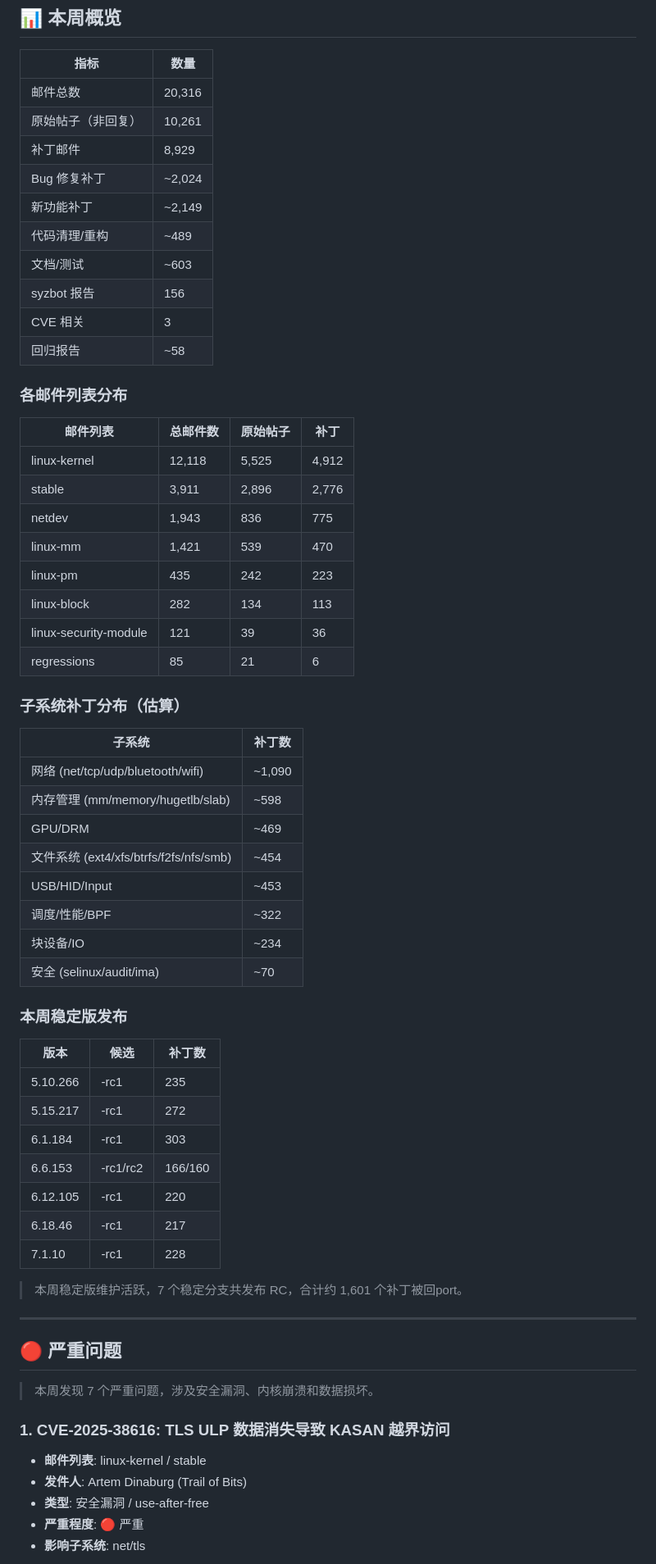
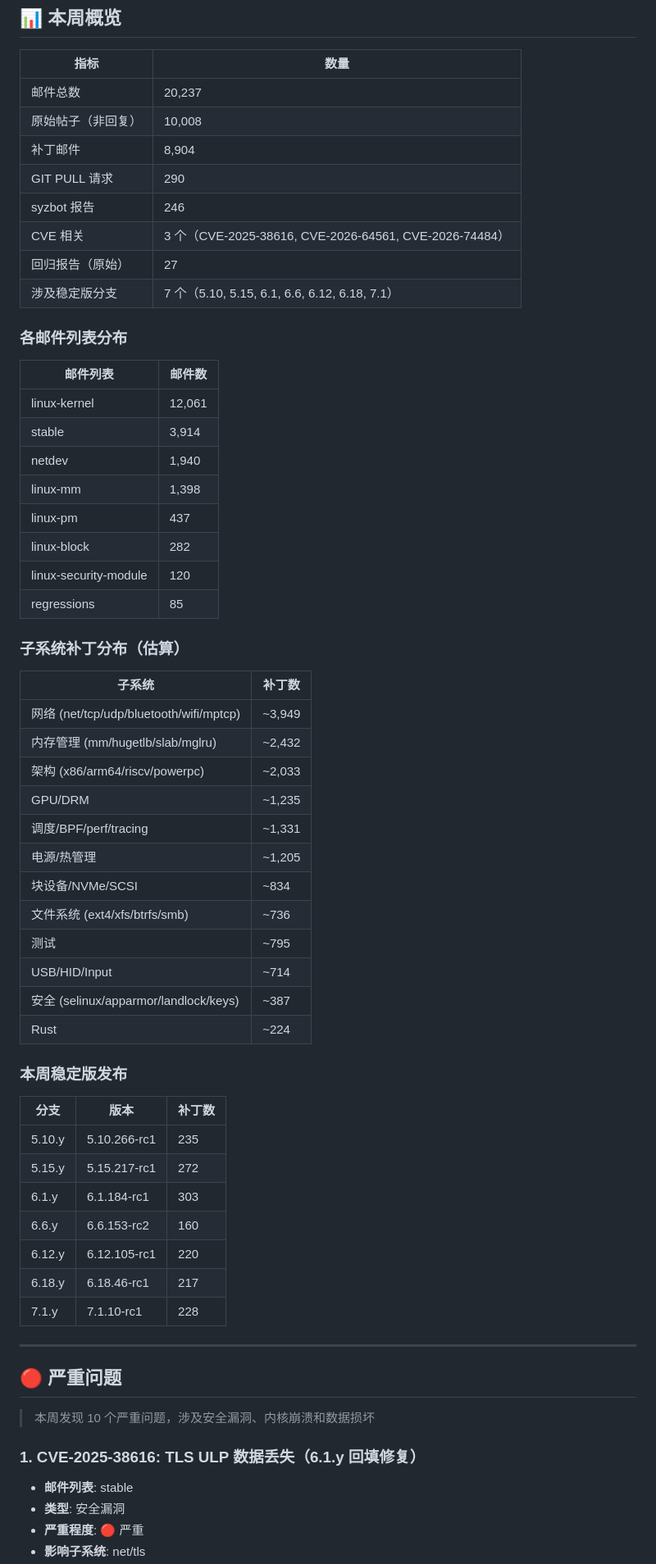
Before and after one commit to wangtsingx/kernel-weekly, a Markdown page: issues/2026-08-25-kernel-weekly.md, the part around one of its changes. Shown at 82% size. GitHub-like rendering.

```diff
--- a/issues/2026-08-25-kernel-weekly.md
+++ b/issues/2026-08-25-kernel-weekly.md
@@ -10,67 +10,65 @@
 
 | 指标 | 数量 |
 |------|------|
-| 邮件总数 | 20,316 |
-| 原始帖子（非回复） | 10,261 |
-| 补丁邮件 | 8,929 |
-| Bug 修复补丁 | ~2,024 |
-| 新功能补丁 | ~2,149 |
-| 代码清理/重构 | ~489 |
-| 文档/测试 | ~603 |
-| syzbot 报告 | 156 |
-| CVE 相关 | 3 |
-| 回归报告 | ~58 |
+| 邮件总数 | 20,237 |
+| 原始帖子（非回复） | 10,008 |
+| 补丁邮件 | 8,904 |
+| GIT PULL 请求 | 290 |
+| syzbot 报告 | 246 |
+| CVE 相关 | 3 个（CVE-2025-38616, CVE-2026-64561, CVE-2026-74484） |
+| 回归报告（原始） | 27 |
+| 涉及稳定版分支 | 7 个（5.10, 5.15, 6.1, 6.6, 6.12, 6.18, 7.1） |
 
 ### 各邮件列表分布
 
-| 邮件列表 | 总邮件数 | 原始帖子 | 补丁 |
-|----------|---------|---------|------|
-| linux-kernel | 12,118 | 5,525 | 4,912 |
-| stable | 3,911 | 2,896 | 2,776 |
-| netdev | 1,943 | 836 | 775 |
-| linux-mm | 1,421 | 539 | 470 |
-| linux-pm | 435 | 242 | 223 |
-| linux-block | 282 | 134 | 113 |
-| linux-security-module | 121 | 39 | 36 |
-| regressions | 85 | 21 | 6 |
+| 邮件列表 | 邮件数 |
+|----------|--------|
+| linux-kernel | 12,061 |
+| stable | 3,914 |
+| netdev | 1,940 |
+| linux-mm | 1,398 |
+| linux-pm | 437 |
+| linux-block | 282 |
+| linux-security-module | 120 |
+| regressions | 85 |
 
 ### 子系统补丁分布（估算）
 
 | 子系统 | 补丁数 |
 |--------|--------|
-| 网络 (net/tcp/udp/bluetooth/wifi) | ~1,090 |
-| 内存管理 (mm/memory/hugetlb/slab) | ~598 |
-| GPU/DRM | ~469 |
-| 文件系统 (ext4/xfs/btrfs/f2fs/nfs/smb) | ~454 |
-| USB/HID/Input | ~453 |
-| 调度/性能/BPF | ~322 |
-| 块设备/IO | ~234 |
-| 安全 (selinux/audit/ima) | ~70 |
+| 网络 (net/tcp/udp/bluetooth/wifi/mptcp) | ~3,949 |
+| 内存管理 (mm/hugetlb/slab/mglru) | ~2,432 |
+| 架构 (x86/arm64/riscv/powerpc) | ~2,033 |
+| GPU/DRM | ~1,235 |
+| 调度/BPF/perf/tracing | ~1,331 |
+| 电源/热管理 | ~1,205 |
+| 块设备/NVMe/SCSI | ~834 |
+| 文件系统 (ext4/xfs/btrfs/smb) | ~736 |
+| 测试 | ~795 |
+| USB/HID/Input | ~714 |
+| 安全 (selinux/apparmor/landlock/keys) | ~387 |
+| Rust | ~224 |
 
 ### 本周稳定版发布
 
-| 版本 | 候选 | 补丁数 |
+| 分支 | 版本 | 补丁数 |
 |------|------|--------|
-| 5.10.266 | -rc1 | 235 |
-| 5.15.217 | -rc1 | 272 |
-| 6.1.184 | -rc1 | 303 |
-| 6.6.153 | -rc1/rc2 | 166/160 |
-| 6.12.105 | -rc1 | 220 |
-| 6.18.46 | -rc1 | 217 |
-| 7.1.10 | -rc1 | 228 |
-
-> 本周稳定版维护活跃，7 个稳定分支共发布 RC，合计约 1,601 个补丁被回port。
+| 5.10.y | 5.10.266-rc1 | 235 |
+| 5.15.y | 5.15.217-rc1 | 272 |
+| 6.1.y | 6.1.184-rc1 | 303 |
+| 6.6.y | 6.6.153-rc2 | 160 |
+| 6.12.y | 6.12.105-rc1 | 220 |
+| 6.18.y | 6.18.46-rc1 | 217 |
+| 7.1.y | 7.1.10-rc1 | 228 |
 
 ---
 
 ## 🔴 严重问题
 
-> 本周发现 7 个严重问题，涉及安全漏洞、内核崩溃和数据损坏。
+> 本周发现 10 个严重问题，涉及安全漏洞、内核崩溃和数据损坏
 
-### 1. CVE-2025-38616: TLS ULP 数据消失导致 KASAN 越界访问
-
-- **邮件列表**: linux-kernel / stable
-- **发件人**: Artem Dinaburg (Trail of Bits)
-- **类型**: 安全漏洞 / use-after-free
+### 1. CVE-2025-38616: TLS ULP 数据丢失（6.1.y 回填修复）
+- **邮件列表**: stable
+- **类型**: 安全漏洞
 - **严重程度**: 🔴 严重
 - **影响子系统**: net/tls
```
Also changed, not shown: other parts of issues/2026-08-25-kernel-weekly.md (+191 -222 lines).
